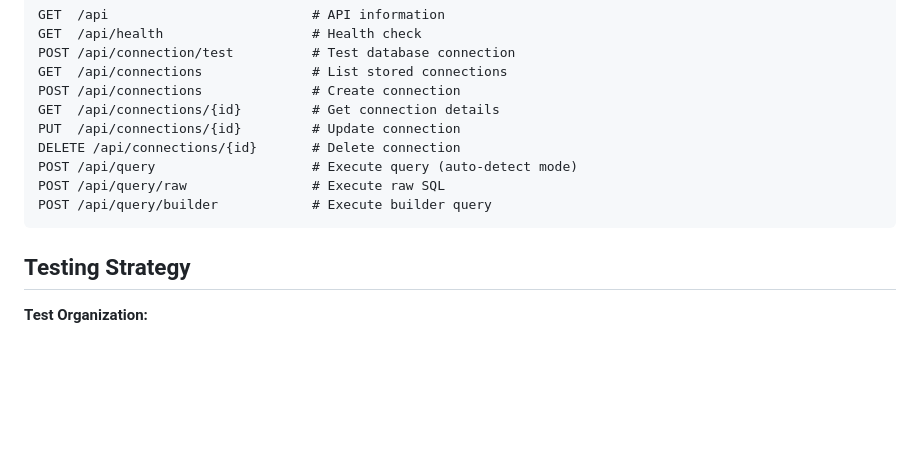
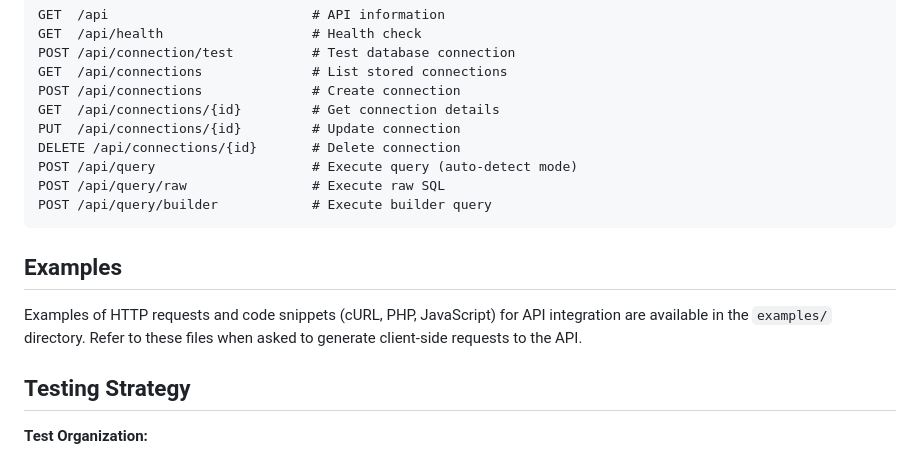
Before and after one commit to tiagofrancafernandes/Easy-DB-Rest, a Markdown page: CLAUDE.md, the part around the change. Drawn GitHub-style; blank space fills up the shorter version.

Commit message:
docs: add documentation regarding API integration examples in the CLAUDE.md file

````diff
--- a/CLAUDE.md
+++ b/CLAUDE.md
@@ -142,6 +142,10 @@ POST /api/query/raw                # Execute raw SQL
 POST /api/query/builder            # Execute builder query
 ```
 
+## Examples
+
+Examples of HTTP requests and code snippets (cURL, PHP, JavaScript) for API integration are available in the `examples/` directory. Refer to these files when asked to generate client-side requests to the API.
+
 ## Testing Strategy
 
 **Test Organization:**
````
